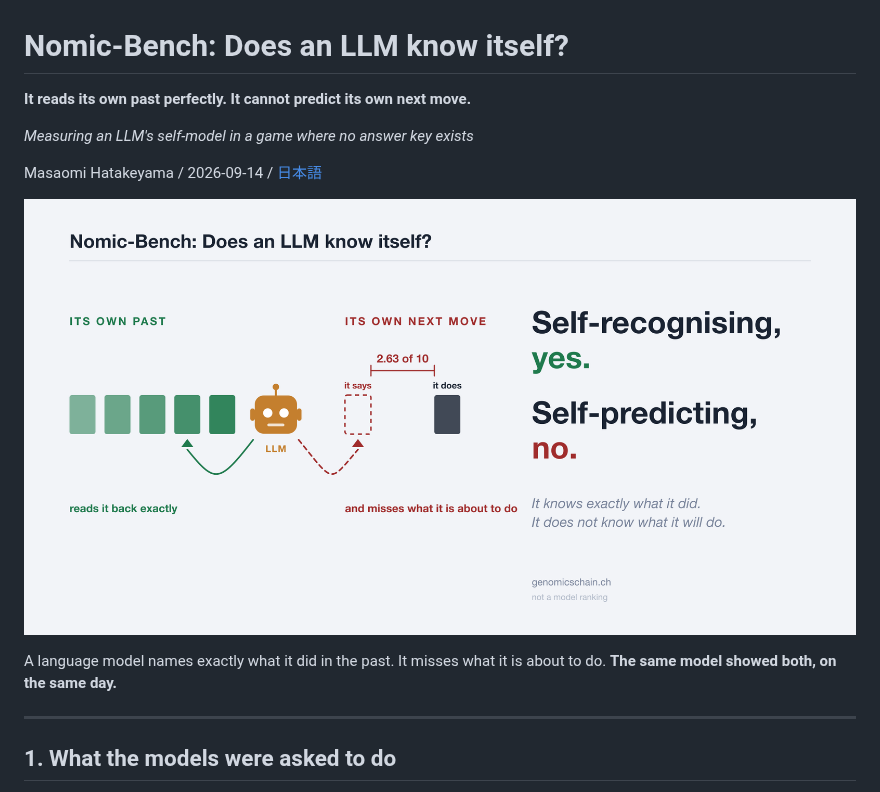
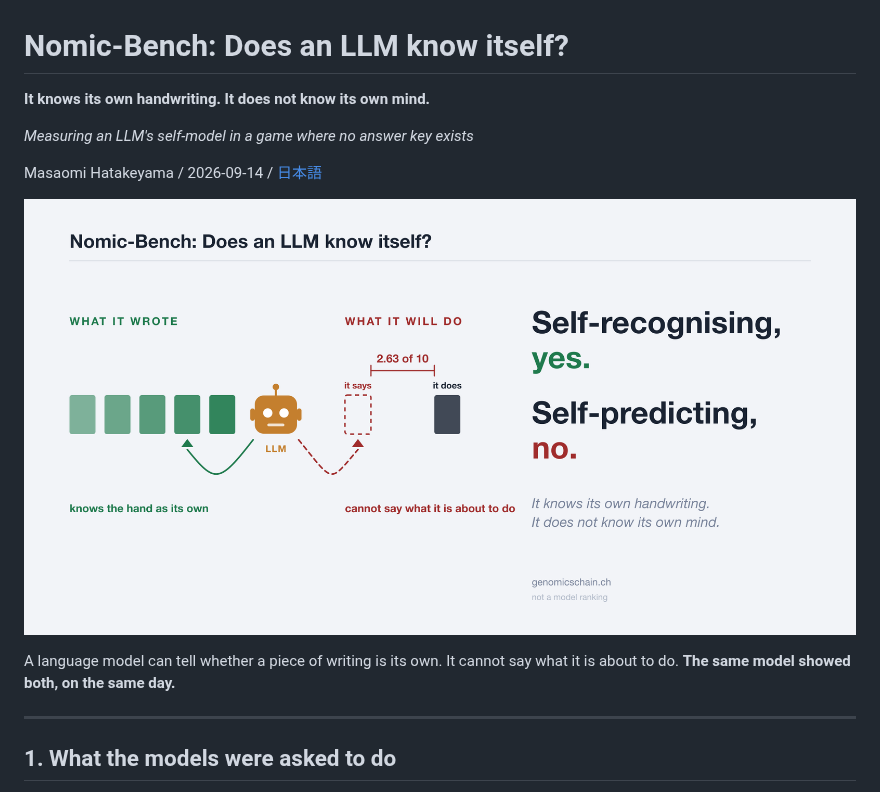
Before and after one commit to masaomi/KairosChain_2026, a Markdown page: docs/reports/nomic_bench_selfmodel_report_20260914_en.md, the part around the change. GitHub-like rendering; pictures changed too: docs/reports/nomic_bench_selfmodel_20260914_figure_en.png.

Commit message:
docs(nomic-bench): replace the subtitle - it implied a memory the model does not have
"It reads its own past perfectly" was wrong in two ways, both caught by the
author. Calls start blank with no memory of the previous turn, so the 12/12
readback is not recall - it is reading a document placed in front of it. And
what self-recognition identifies is authorship, not events: whether a piece of
writing is its own, not what happened.

New subtitle: "It knows its own handwriting. It does not know its own mind."
Handwriting names the act actually measured (recognising its own voice), and
knowing one's own mind is the ordinary English idiom for knowing what one will
do - which is precisely level 3.

The figure's captions carried the same error and are corrected with it: "its
own past" becomes "what it wrote", "its own next move" becomes "what it will
do", "reads it back exactly" becomes "knows the hand as its own". The opening
line of both editions is rewritten to match.

This phrasing states two observations and claims no cause. The report has not
separated material-presence from time-direction (Appendix A leaves both
candidates alive), so a subtitle asserting either would be claiming more than
the measurements support.

The same sentence closes the LinkedIn post, so image, report and post now carry
one line rather than three variants of it.

Co-Authored-By: Claude Opus 5 (1M context) <noreply@anthropic.com>

```diff
--- a/docs/reports/nomic_bench_selfmodel_report_20260914_en.md
+++ b/docs/reports/nomic_bench_selfmodel_report_20260914_en.md
@@ -1,6 +1,6 @@
 # Nomic-Bench: Does an LLM know itself?
 
-**It reads its own past perfectly. It cannot predict its own next move.**
+**It knows its own handwriting. It does not know its own mind.**
 
 *Measuring an LLM's self-model in a game where no answer key exists*
 
@@ -8,8 +8,8 @@ Masaomi Hatakeyama / 2026-09-14 / [日本語](nomic_bench_selfmodel_report_20260
 
 ![Self-recognising, yes. Self-predicting, no.](nomic_bench_selfmodel_20260914_figure_en.png)
 
-A language model names exactly what it did in the past. It misses what it is
-about to do. **The same model showed both, on the same day.**
+A language model can tell whether a piece of writing is its own. It cannot say
+what it is about to do. **The same model showed both, on the same day.**
 
 ---
 
```
Also changed, not shown: docs/reports/nomic_bench_selfmodel_report_20260914_ja.md (+2 -2 lines), docs/reports/nomic_bench_selfmodel_20260914_figure_ja.png, 5 other files.
